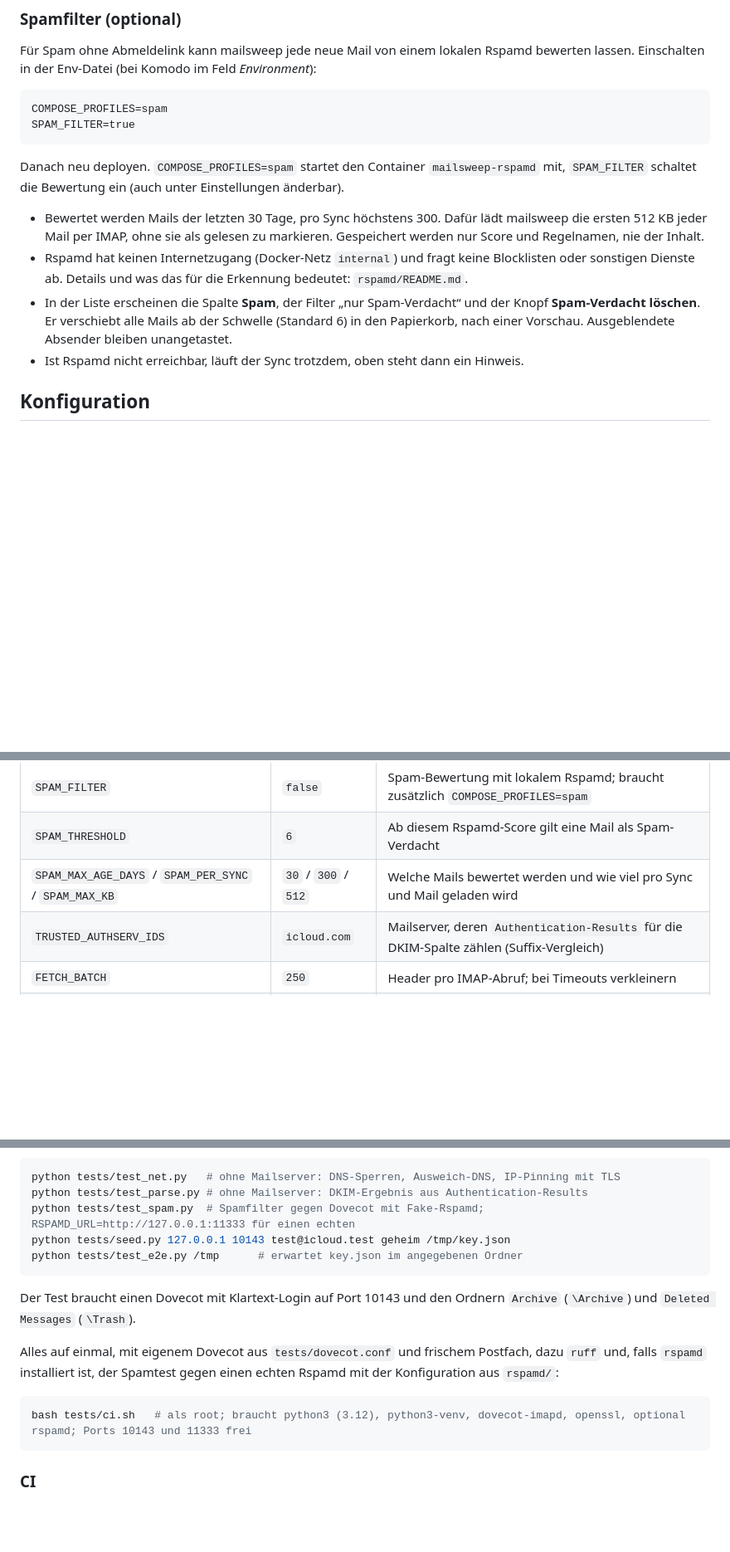
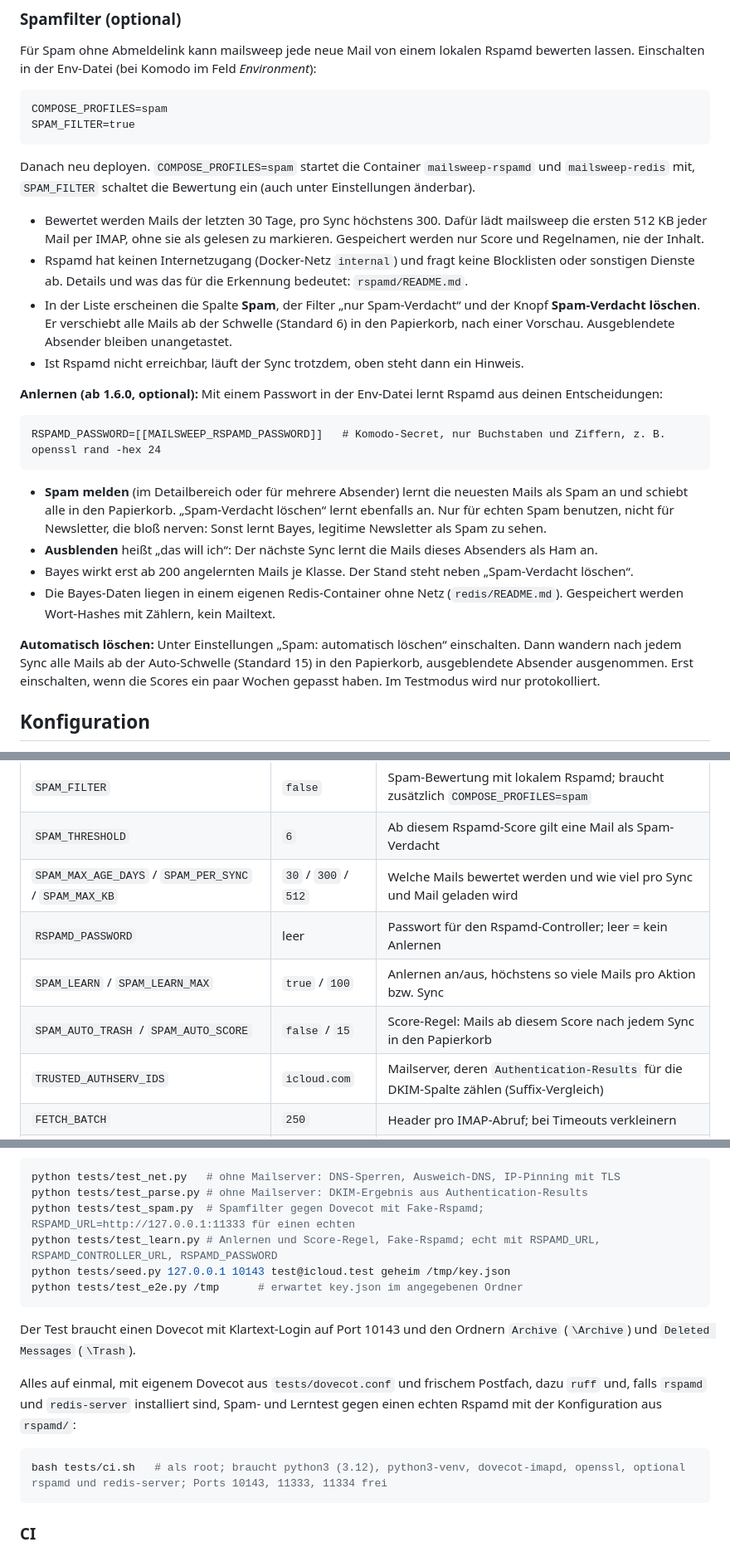
Before and after one commit to Detmud/mailsweep, a Markdown page: README.md, 3 parts joined by grey strips. Shown at 83% size. Rendered like a GitHub page; blank space fills up the shorter version.

Commit message:
README: Anlernen und Score-Regel (#12)
Co-Authored-By: Claude Opus 5.5 <noreply@anthropic.com>
Claude-Session: https://claude.ai/code/session_011qNpusi6jnJi1dt11Lgzw4

````diff
--- a/README.md
+++ b/README.md
@@ -123,12 +123,25 @@ COMPOSE_PROFILES=spam
 SPAM_FILTER=true
 ```
 
-Danach neu deployen. `COMPOSE_PROFILES=spam` startet den Container `mailsweep-rspamd` mit, `SPAM_FILTER` schaltet die Bewertung ein (auch unter Einstellungen änderbar).
+Danach neu deployen. `COMPOSE_PROFILES=spam` startet die Container `mailsweep-rspamd` und `mailsweep-redis` mit, `SPAM_FILTER` schaltet die Bewertung ein (auch unter Einstellungen änderbar).
 
 - Bewertet werden Mails der letzten 30 Tage, pro Sync höchstens 300. Dafür lädt mailsweep die ersten 512 KB jeder Mail per IMAP, ohne sie als gelesen zu markieren. Gespeichert werden nur Score und Regelnamen, nie der Inhalt.
 - Rspamd hat keinen Internetzugang (Docker-Netz `internal`) und fragt keine Blocklisten oder sonstigen Dienste ab. Details und was das für die Erkennung bedeutet: `rspamd/README.md`.
 - In der Liste erscheinen die Spalte **Spam**, der Filter „nur Spam-Verdacht“ und der Knopf **Spam-Verdacht löschen**. Er verschiebt alle Mails ab der Schwelle (Standard 6) in den Papierkorb, nach einer Vorschau. Ausgeblendete Absender bleiben unangetastet.
 - Ist Rspamd nicht erreichbar, läuft der Sync trotzdem, oben steht dann ein Hinweis.
+
+**Anlernen (ab 1.6.0, optional):** Mit einem Passwort in der Env-Datei lernt Rspamd aus deinen Entscheidungen:
+
+```
+RSPAMD_PASSWORD=[[MAILSWEEP_RSPAMD_PASSWORD]]   # Komodo-Secret, nur Buchstaben und Ziffern, z. B. openssl rand -hex 24
+```
+
+- **Spam melden** (im Detailbereich oder für mehrere Absender) lernt die neuesten Mails als Spam an und schiebt alle in den Papierkorb. „Spam-Verdacht löschen“ lernt ebenfalls an. Nur für echten Spam benutzen, nicht für Newsletter, die bloß nerven: Sonst lernt Bayes, legitime Newsletter als Spam zu sehen.
+- **Ausblenden** heißt „das will ich“: Der nächste Sync lernt die Mails dieses Absenders als Ham an.
+- Bayes wirkt erst ab 200 angelernten Mails je Klasse. Der Stand steht neben „Spam-Verdacht löschen“.
+- Die Bayes-Daten liegen in einem eigenen Redis-Container ohne Netz (`redis/README.md`). Gespeichert werden Wort-Hashes mit Zählern, kein Mailtext.
+
+**Automatisch löschen:** Unter Einstellungen „Spam: automatisch löschen“ einschalten. Dann wandern nach jedem Sync alle Mails ab der Auto-Schwelle (Standard 15) in den Papierkorb, ausgeblendete Absender ausgenommen. Erst einschalten, wenn die Scores ein paar Wochen gepasst haben. Im Testmodus wird nur protokolliert.
 
 ## Konfiguration
 
@@ -147,6 +160,9 @@ Alle Optionen stehen kommentiert in `mailsweep.env.example`. Die wichtigsten:
 | `SPAM_FILTER` | `false` | Spam-Bewertung mit lokalem Rspamd; braucht zusätzlich `COMPOSE_PROFILES=spam` |
 | `SPAM_THRESHOLD` | `6` | Ab diesem Rspamd-Score gilt eine Mail als Spam-Verdacht |
 | `SPAM_MAX_AGE_DAYS` / `SPAM_PER_SYNC` / `SPAM_MAX_KB` | `30` / `300` / `512` | Welche Mails bewertet werden und wie viel pro Sync und Mail geladen wird |
+| `RSPAMD_PASSWORD` | leer | Passwort für den Rspamd-Controller; leer = kein Anlernen |
+| `SPAM_LEARN` / `SPAM_LEARN_MAX` | `true` / `100` | Anlernen an/aus, höchstens so viele Mails pro Aktion bzw. Sync |
+| `SPAM_AUTO_TRASH` / `SPAM_AUTO_SCORE` | `false` / `15` | Score-Regel: Mails ab diesem Score nach jedem Sync in den Papierkorb |
 | `TRUSTED_AUTHSERV_IDS` | `icloud.com` | Mailserver, deren `Authentication-Results` für die DKIM-Spalte zählen (Suffix-Vergleich) |
 | `FETCH_BATCH` | `250` | Header pro IMAP-Abruf; bei Timeouts verkleinern |
 | `UI_USER` / `UI_PASSWORD` | `admin` / leer | Basic-Auth der Weboberfläche |
@@ -169,16 +185,17 @@ Die Datenbank liegt im Volume `mailsweep-data`. Löschen des Volumes setzt alles
 python tests/test_net.py   # ohne Mailserver: DNS-Sperren, Ausweich-DNS, IP-Pinning mit TLS
 python tests/test_parse.py # ohne Mailserver: DKIM-Ergebnis aus Authentication-Results
 python tests/test_spam.py  # Spamfilter gegen Dovecot mit Fake-Rspamd; RSPAMD_URL=http://127.0.0.1:11333 für einen echten
+python tests/test_learn.py # Anlernen und Score-Regel, Fake-Rspamd; echt mit RSPAMD_URL, RSPAMD_CONTROLLER_URL, RSPAMD_PASSWORD
 python tests/seed.py 127.0.0.1 10143 test@icloud.test geheim /tmp/key.json
 python tests/test_e2e.py /tmp      # erwartet key.json im angegebenen Ordner
 ```
 
 Der Test braucht einen Dovecot mit Klartext-Login auf Port 10143 und den Ordnern `Archive` (`\Archive`) und `Deleted Messages` (`\Trash`).
 
-Alles auf einmal, mit eigenem Dovecot aus `tests/dovecot.conf` und frischem Postfach, dazu `ruff` und, falls `rspamd` installiert ist, der Spamtest gegen einen echten Rspamd mit der Konfiguration aus `rspamd/`:
+Alles auf einmal, mit eigenem Dovecot aus `tests/dovecot.conf` und frischem Postfach, dazu `ruff` und, falls `rspamd` und `redis-server` installiert sind, Spam- und Lerntest gegen einen echten Rspamd mit der Konfiguration aus `rspamd/`:
 
 ```bash
-bash tests/ci.sh   # als root; braucht python3 (3.12), python3-venv, dovecot-imapd, openssl, optional rspamd; Ports 10143 und 11333 frei
+bash tests/ci.sh   # als root; braucht python3 (3.12), python3-venv, dovecot-imapd, openssl, optional rspamd und redis-server; Ports 10143, 11333, 11334 frei
 ```
 
 ### CI
````
